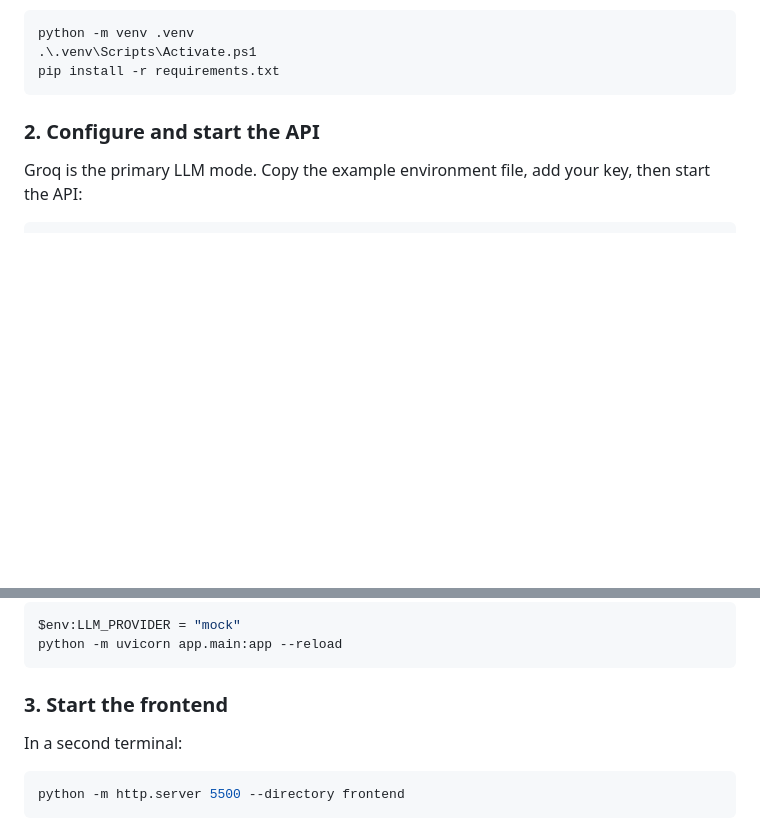
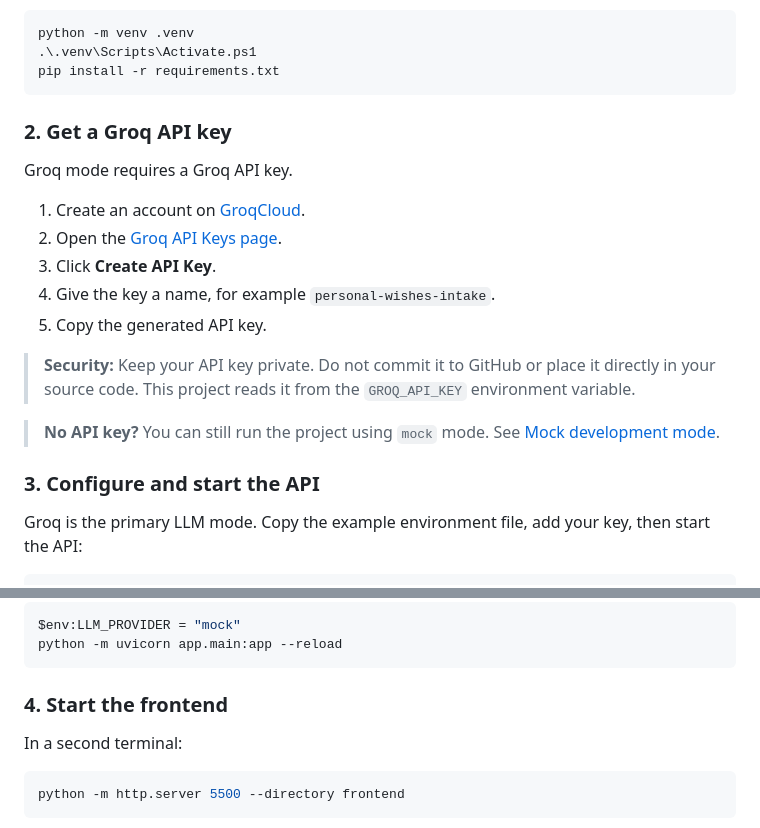
Before and after one commit to Prathmesh-2023/document-intake-assistant, a Markdown page: README.md, 2 parts joined by grey strips. GitHub-like rendering; blank space fills up the shorter version.

Commit message:
docs: add Groq API key setup instructions

````diff
--- a/README.md
+++ b/README.md
@@ -81,7 +81,21 @@ python -m venv .venv
 pip install -r requirements.txt
 ```
 
-### 2. Configure and start the API
+### 2. Get a Groq API key
+
+Groq mode requires a Groq API key.
+
+1. Create an account on [GroqCloud](https://console.groq.com/).
+2. Open the [Groq API Keys page](https://console.groq.com/keys).
+3. Click **Create API Key**.
+4. Give the key a name, for example `personal-wishes-intake`.
+5. Copy the generated API key.
+
+> **Security:** Keep your API key private. Do not commit it to GitHub or place it directly in your source code. This project reads it from the `GROQ_API_KEY` environment variable.
+
+> **No API key?** You can still run the project using `mock` mode. See [Mock development mode](#mock-development-mode).
+
+### 3. Configure and start the API
 
 Groq is the primary LLM mode. Copy the example environment file, add your key, then start the API:
 
@@ -110,7 +124,7 @@ $env:LLM_PROVIDER = "mock"
 python -m uvicorn app.main:app --reload
 ```
 
-### 3. Start the frontend
+### 4. Start the frontend
 
 In a second terminal:
 
````
